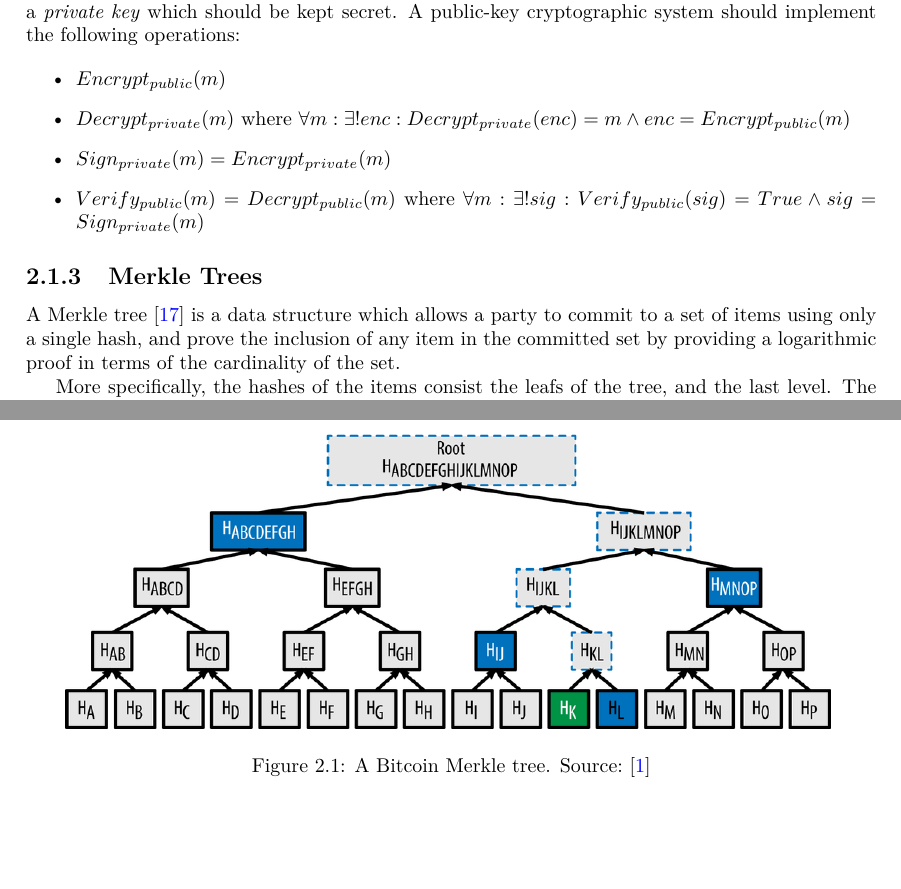
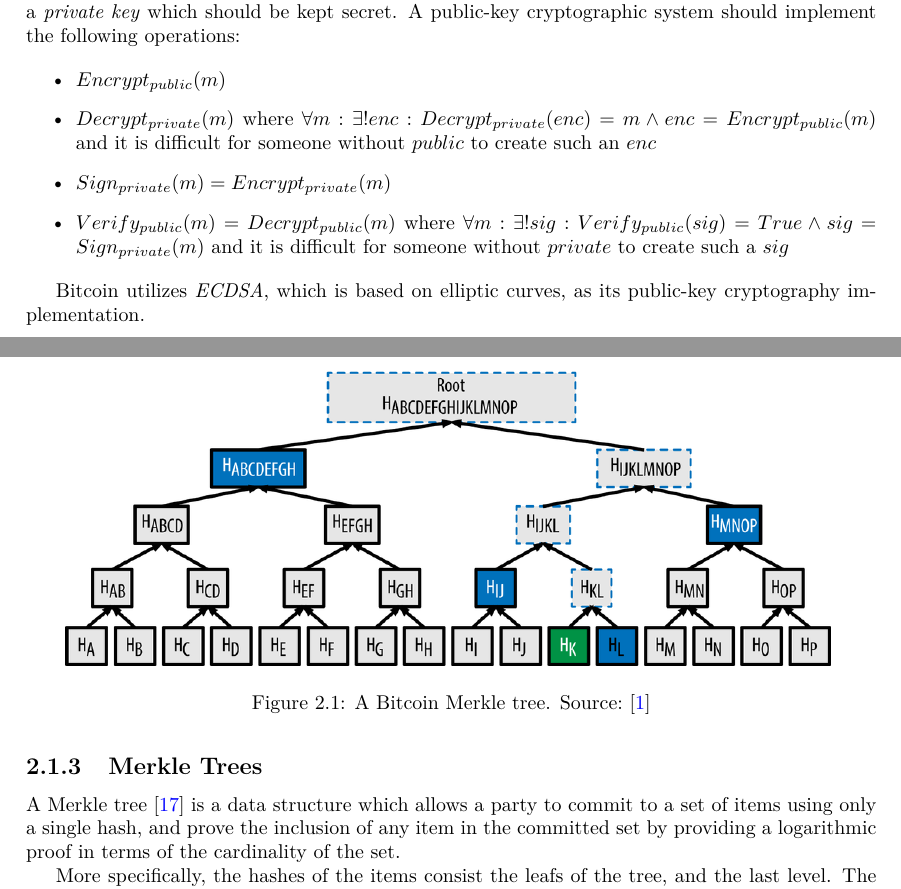
Before and after one commit to gtklocker/thesis, a LaTeX thesis (paper.tex, which reads chapters/background/primitives.tex): two parts of pages 10 and 11 of 46, joined at a grey line, cut so that both start at the same text, the shorter picture padded with empty space. Compiled offline with pdfLaTeX.

Commit message:
improvement on public-key crypto reqs

```diff
--- a/chapters/background/primitives.tex
+++ b/chapters/background/primitives.tex
@@ -18,10 +18,12 @@ Each user is assumed to have a \textit{key pair} composed of a \textit{public ke
 
 \begin{itemize}
   \item $Encrypt_{public}(m)$
-  \item $Decrypt_{private}(m)$ where $\forall m: \exists! enc: Decrypt_{private}(enc) = m \land enc = Encrypt_{public}(m)$
+  \item $Decrypt_{private}(m)$ where $\forall m: \exists! enc: Decrypt_{private}(enc) = m \land enc = Encrypt_{public}(m)$ and it is difficult for someone without $public$ to create such an $enc$
   \item $Sign_{private}(m) = Encrypt_{private}(m)$
-  \item $Verify_{public}(m) = Decrypt_{public}(m)$ where $\forall m: \exists! sig: Verify_{public}(sig) = True \land sig = Sign_{private}(m)$
+  \item $Verify_{public}(m) = Decrypt_{public}(m)$ where $\forall m: \exists! sig: Verify_{public}(sig) = True \land sig = Sign_{private}(m)$ and it is difficult for someone without $private$ to create such a $sig$
 \end{itemize}
+
+Bitcoin utilizes \textit{ECDSA}, which is based on elliptic curves, as its public-key cryptography implementation.
 
 \subsection{\label{sec:merkle-trees}Merkle Trees}
 A Merkle tree~\cite{merkle} is a data structure which allows a party to commit to a set of items using only a single hash, and prove the inclusion of any item in the committed set by providing a logarithmic proof in terms of the cardinality of the set.
```
